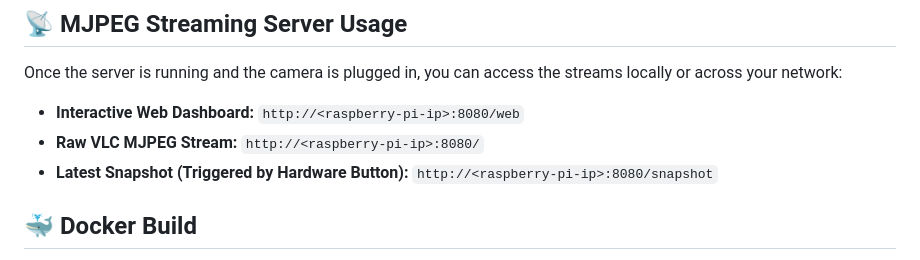
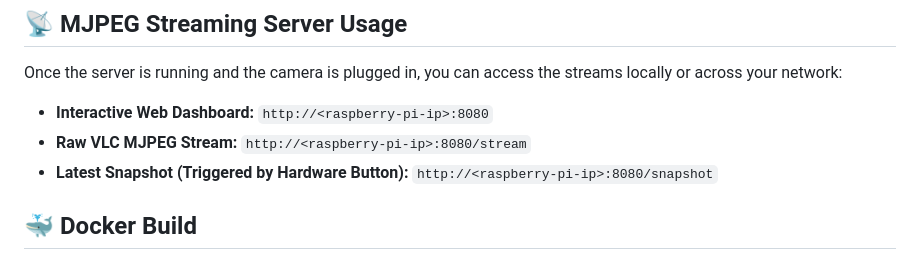
Before and after one commit to jerometerry/pi-borescope-streamer, a Markdown page: README.md, the part around the change. GitHub-like rendering.

Commit message:
Updating URLs in README.md

```diff
--- a/README.md
+++ b/README.md
@@ -95,8 +95,8 @@ Run the binary out of its target profile directory. You can optionally specify a
 
 Once the server is running and the camera is plugged in, you can access the streams locally or across your network:
 
-* **Interactive Web Dashboard:** `http://<raspberry-pi-ip>:8080/web`
-* **Raw VLC MJPEG Stream:** `http://<raspberry-pi-ip>:8080/`
+* **Interactive Web Dashboard:** `http://<raspberry-pi-ip>:8080`
+* **Raw VLC MJPEG Stream:** `http://<raspberry-pi-ip>:8080/stream`
 * **Latest Snapshot (Triggered by Hardware Button):** `http://<raspberry-pi-ip>:8080/snapshot`
 
 ## 🐳 Docker Build
```
